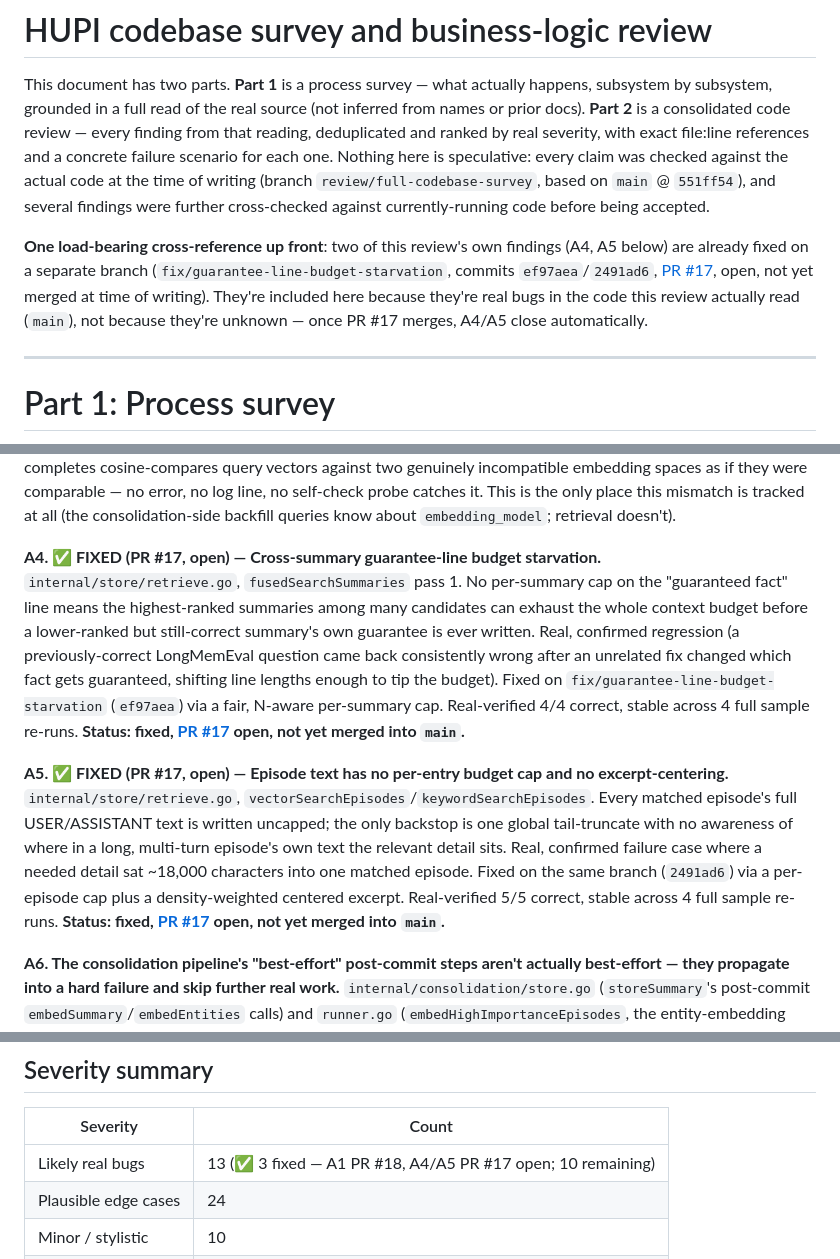
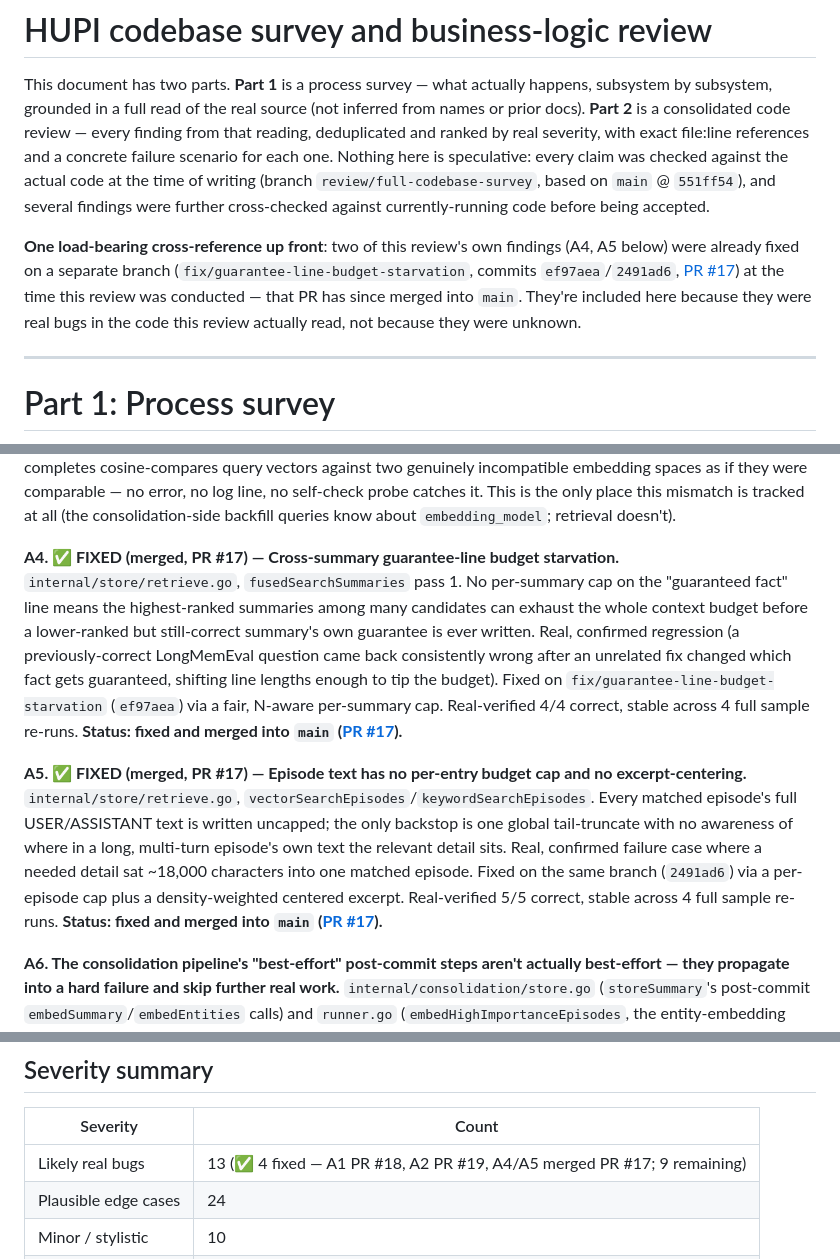
Before and after one commit to hupi-dev/hupi, a Markdown page: docs/CODEBASE_SURVEY_AND_REVIEW.md, 3 parts joined by grey strips. Rendered like a GitHub page.

Commit message:
docs: mark A2 fixed (PR #19), confirm A4/A5 merged (PR #17)
Co-Authored-By: Claude Sonnet 5 <noreply@anthropic.com>

```diff
--- a/docs/CODEBASE_SURVEY_AND_REVIEW.md
+++ b/docs/CODEBASE_SURVEY_AND_REVIEW.md
@@ -11,12 +11,12 @@ based on `main` @ `551ff54`), and several findings were further cross-checked
 against currently-running code before being accepted.
 
 **One load-bearing cross-reference up front**: two of this review's own
-findings (A4, A5 below) are already fixed on a separate branch
+findings (A4, A5 below) were already fixed on a separate branch
 (`fix/guarantee-line-budget-starvation`, commits `ef97aea`/`2491ad6`,
-[PR #17](https://github.com/hupi-dev/hupi/pull/17), open, not yet merged
-at time of writing). They're included here because they're real bugs in
-the code this review actually read (`main`), not because they're
-unknown — once PR #17 merges, A4/A5 close automatically.
+[PR #17](https://github.com/hupi-dev/hupi/pull/17)) at the time this
+review was conducted — that PR has since merged into `main`. They're
+included here because they were real bugs in the code this review
+actually read, not because they were unknown.
 
 ---
 
@@ -311,7 +311,7 @@ probe catches it. This is the only place this mismatch is tracked at all
 (the consolidation-side backfill queries know about `embedding_model`;
 retrieval doesn't).
 
-**A4. ✅ FIXED (PR #17, open) — Cross-summary guarantee-line budget starvation.**
+**A4. ✅ FIXED (merged, PR #17) — Cross-summary guarantee-line budget starvation.**
 `internal/store/retrieve.go`, `fusedSearchSummaries` pass 1. No per-summary
 cap on the "guaranteed fact" line means the highest-ranked summaries among
 many candidates can exhaust the whole context budget before a lower-ranked
@@ -321,9 +321,9 @@ consistently wrong after an unrelated fix changed which fact gets
 guaranteed, shifting line lengths enough to tip the budget). Fixed on
 `fix/guarantee-line-budget-starvation` (`ef97aea`) via a fair, N-aware
 per-summary cap. Real-verified 4/4 correct, stable across 4 full sample
-re-runs. **Status: fixed, [PR #17](https://github.com/hupi-dev/hupi/pull/17) open, not yet merged into `main`.**
+re-runs. **Status: fixed and merged into `main` ([PR #17](https://github.com/hupi-dev/hupi/pull/17)).**
 
-**A5. ✅ FIXED (PR #17, open) — Episode text has no per-entry budget cap and no excerpt-centering.**
+**A5. ✅ FIXED (merged, PR #17) — Episode text has no per-entry budget cap and no excerpt-centering.**
 `internal/store/retrieve.go`, `vectorSearchEpisodes`/`keywordSearchEpisodes`.
 Every matched episode's full USER/ASSISTANT text is written uncapped; the
 only backstop is one global tail-truncate with no awareness of where in a
@@ -331,7 +331,7 @@ long, multi-turn episode's own text the relevant detail sits. Real,
 confirmed failure case where a needed detail sat ~18,000 characters into one
 matched episode. Fixed on the same branch (`2491ad6`) via a per-episode cap
 plus a density-weighted centered excerpt. Real-verified 5/5 correct, stable
-across 4 full sample re-runs. **Status: fixed, [PR #17](https://github.com/hupi-dev/hupi/pull/17) open, not yet merged into `main`.**
+across 4 full sample re-runs. **Status: fixed and merged into `main` ([PR #17](https://github.com/hupi-dev/hupi/pull/17)).**
 
 **A6. The consolidation pipeline's "best-effort" post-commit steps aren't actually best-effort — they propagate into a hard failure and skip further real work.**
 `internal/consolidation/store.go` (`storeSummary`'s post-commit
@@ -503,7 +503,7 @@ just to pad the findings list:
 
 | Severity | Count |
 |---|---|
-| Likely real bugs | 13 (✅ 3 fixed — A1 PR #18, A4/A5 PR #17 open; 10 remaining) |
+| Likely real bugs | 13 (✅ 4 fixed — A1 PR #18, A2 PR #19, A4/A5 merged PR #17; 9 remaining) |
 | Plausible edge cases | 24 |
 | Minor / stylistic | 10 |
 | Confirmed clean | 7 areas |
```
Also changed, not shown: other parts of docs/CODEBASE_SURVEY_AND_REVIEW.md (+1 -1 lines).
